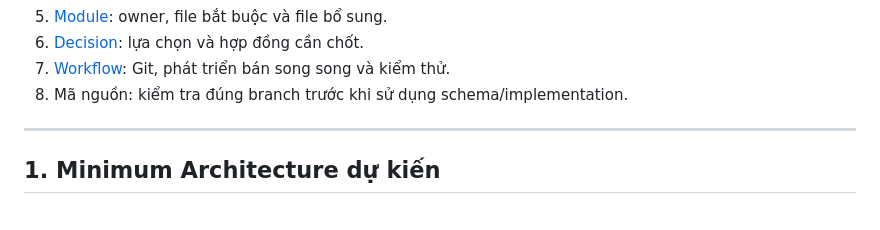
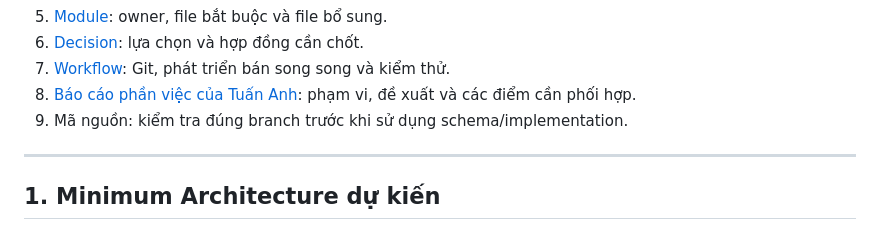
Before and after one commit to Lyra1603/group4_legal_document_change_detection, a Markdown page: docs/README.md, the part around the change. GitHub-like rendering.

Commit message:
docs: add Tuan Anh work report
Co-authored-by: Copilot <223556219+Copilot@users.noreply.github.com>

```diff
--- a/docs/README.md
+++ b/docs/README.md
@@ -12,7 +12,9 @@
 5. [Module](module.md): owner, file bắt buộc và file bổ sung.
 6. [Decision](decision.md): lựa chọn và hợp đồng cần chốt.
 7. [Workflow](workflow.md): Git, phát triển bán song song và kiểm thử.
-8. Mã nguồn: kiểm tra đúng branch trước khi sử dụng schema/implementation.
+8. [Báo cáo phần việc của Tuấn Anh](bao-cao-phan-viec-tuan-anh.md): phạm vi,
+   đề xuất và các điểm cần phối hợp.
+9. Mã nguồn: kiểm tra đúng branch trước khi sử dụng schema/implementation.
 
 ---
 
```
Also changed, not shown: docs/bao-cao-phan-viec-tuan-anh.md (added, +109 -0 lines).
